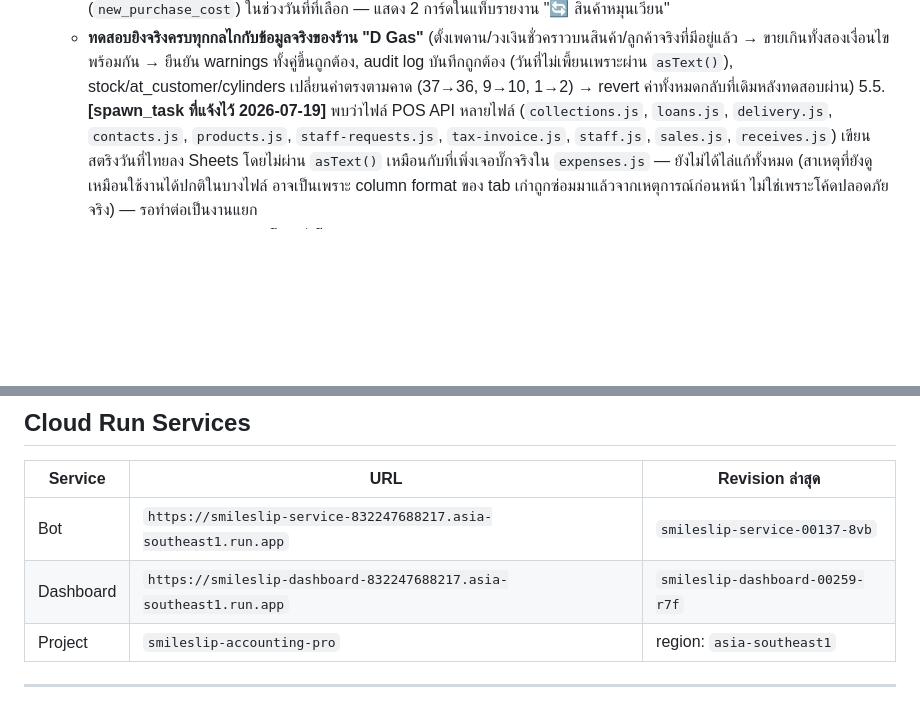
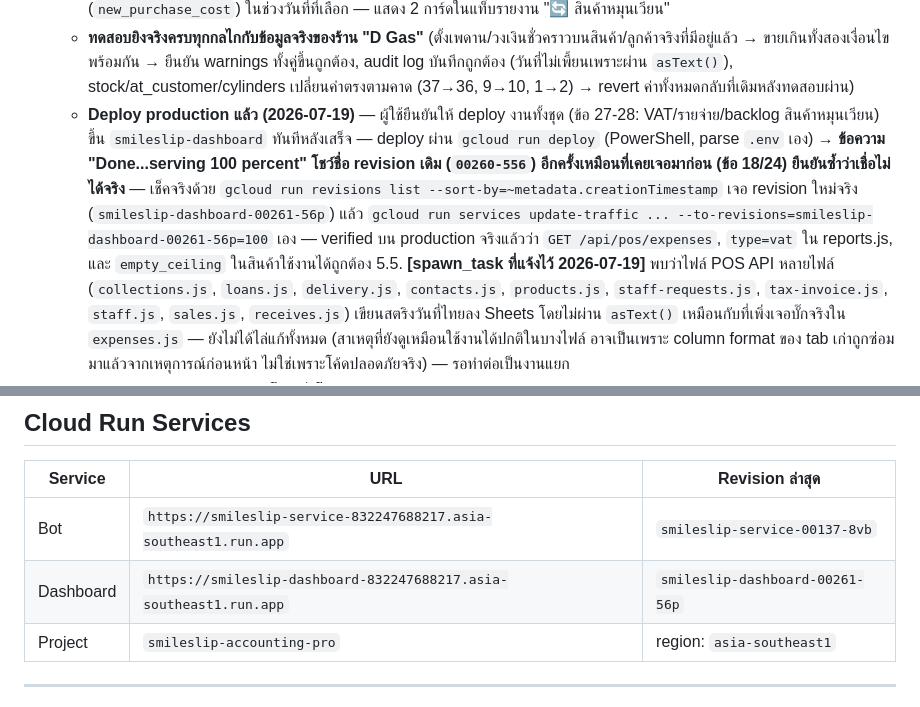
Before and after one commit to siam2smile/smile-slip, a Markdown page: CLAUDE.md, 2 parts joined by grey strips. GitHub-like rendering; blank space fills up the shorter version.

Commit message:
docs: บันทึกผลการ deploy production (VAT/รายจ่าย/backlog สินค้าหมุนเวียน)
deploy smileslip-dashboard สำเร็จ — revision จริง smileslip-dashboard-00261-56p
(ข้อความ deploy โชว์ revision เดิมผิดอีกครั้ง ต้องเช็คด้วย revisions list เหมือนเดิม)
traffic pin 100% แล้ว + verified บน production จริงว่า endpoint ใหม่ทั้งหมดทำงานถูกต้อง

Co-Authored-By: Claude Sonnet 5 <noreply@anthropic.com>

```diff
--- a/CLAUDE.md
+++ b/CLAUDE.md
@@ -131,6 +131,7 @@ Smile Slip Pro คือ B2B SaaS สำหรับร้านค้าแล
     - **แยกรายการแลกเปลี่ยน/ยืมบนใบเสร็จ** — `itemsWithReturns` ใน `pos.js` (handleCheckout) ใส่ `returned_qty` ให้สินค้าหมุนเวียนทุกชิ้นเสมอ (แม้เป็น 0 ตอนยืมเต็มจำนวน — เดิมใส่เฉพาะตอนมีการคืนเท่านั้น ทำให้เคส "ยืมเต็มจำนวน" แยกไม่ออกจากสินค้าไม่หมุนเวียนบนใบเสร็จ) → `buildReceiptHtml()` แสดงบรรทัดย่อย "↔️ แลกเปลี่ยน X" และ/หรือ "📦 ยืม Y (ยังไม่คืน)" ต่อรายการอัตโนมัติ
     - **รายงานต้นทุนรีฟิลแยกจากต้นทุนซื้อใหม่** — ขยาย `type=cyclical` ใน `api/pos/reports.js` ให้อ่าน tab "รับสินค้า" ด้วย แยกยอดต้นทุน (ก่อน VAT) ของรายการที่เป็น SKU ประเภทหมุนเวียน (`refill_cost`) ออกจากรายการสินค้าประเภทอื่น (`new_purchase_cost`) ในช่วงวันที่ที่เลือก — แสดง 2 การ์ดในแท็บรายงาน "🔄 สินค้าหมุนเวียน"
     - **ทดสอบยิงจริงครบทุกกลไกกับข้อมูลจริงของร้าน "D Gas"** (ตั้งเพดาน/วงเงินชั่วคราวบนสินค้า/ลูกค้าจริงที่มีอยู่แล้ว → ขายเกินทั้งสองเงื่อนไขพร้อมกัน → ยืนยัน warnings ทั้งคู่ขึ้นถูกต้อง, audit log บันทึกถูกต้อง (วันที่ไม่เพี้ยนเพราะผ่าน `asText()`), stock/at_customer/cylinders เปลี่ยนค่าตรงตามคาด (37→36, 9→10, 1→2) → revert ค่าทั้งหมดกลับที่เดิมหลังทดสอบผ่าน)
+    - **Deploy production แล้ว (2026-07-19)** — ผู้ใช้ยืนยันให้ deploy งานทั้งชุด (ข้อ 27-28: VAT/รายจ่าย/backlog สินค้าหมุนเวียน) ขึ้น `smileslip-dashboard` ทันทีหลังเสร็จ — deploy ผ่าน `gcloud run deploy` (PowerShell, parse `.env` เอง) → **ข้อความ "Done...serving 100 percent" โชว์ชื่อ revision เดิม (`00260-556`) อีกครั้งเหมือนที่เคยเจอมาก่อน (ข้อ 18/24) ยืนยันซ้ำว่าเชื่อไม่ได้จริง** — เช็คจริงด้วย `gcloud run revisions list --sort-by=~metadata.creationTimestamp` เจอ revision ใหม่จริง (`smileslip-dashboard-00261-56p`) แล้ว `gcloud run services update-traffic ... --to-revisions=smileslip-dashboard-00261-56p=100` เอง — verified บน production จริงแล้วว่า `GET /api/pos/expenses`, `type=vat` ใน reports.js, และ `empty_ceiling` ในสินค้าใช้งานได้ถูกต้อง
 5.5. **[spawn_task ที่แจ้งไว้ 2026-07-19]** พบว่าไฟล์ POS API หลายไฟล์ (`collections.js`, `loans.js`, `delivery.js`, `contacts.js`, `products.js`, `staff-requests.js`, `tax-invoice.js`, `staff.js`, `sales.js`, `receives.js`) เขียนสตริงวันที่ไทยลง Sheets โดยไม่ผ่าน `asText()` เหมือนกับที่เพิ่งเจอบั๊กจริงใน `expenses.js` — ยังไม่ได้ไล่แก้ทั้งหมด (สาเหตุที่ยังดูเหมือนใช้งานได้ปกติในบางไฟล์ อาจเป็นเพราะ column format ของ tab เก่าถูกซ่อมมาแล้วจากเหตุการณ์ก่อนหน้า ไม่ใช่เพราะโค้ดปลอดภัยจริง) — รอทำต่อเป็นงานแยก
 6. **แก้ 5 ข้อจาก punch list ตรวจสอบโค้ดเต็มโปรเจกต์ (commit `e01c927`):**
    - **Stripe webhook idempotency** — เพิ่ม insert `event.id` ลงตาราง `stripe_processed_events` ก่อนประมวลผลทุกครั้ง ถ้า insert ชนซ้ำ (unique violation, code `23505`) แปลว่าเคยประมวลผลไปแล้ว ข้ามได้เลย ถ้า error เป็นแบบอื่น (เช่น ตารางยังไม่ถูกสร้าง) จะ fail-open ทำงานต่อไปเหมือนเดิมกันไม่ให้ checkout พังทั้งระบบ — **สร้างตาราง `stripe_processed_events` แล้ว (verified 2026-07-16 ผ่าน REST query) กันซ้ำได้จริงแล้ว ไม่ fail-open อีกต่อไป**
@@ -179,7 +180,7 @@ Smile Slip Pro คือ B2B SaaS สำหรับร้านค้าแล
 | Service | URL | Revision ล่าสุด |
 |---------|-----|----------------|
 | Bot | `https://smileslip-service-832247688217.asia-southeast1.run.app` | `smileslip-service-00137-8vb` |
-| Dashboard | `https://smileslip-dashboard-832247688217.asia-southeast1.run.app` | `smileslip-dashboard-00259-r7f` |
+| Dashboard | `https://smileslip-dashboard-832247688217.asia-southeast1.run.app` | `smileslip-dashboard-00261-56p` |
 | Project | `smileslip-accounting-pro` | region: `asia-southeast1` |
 
 ---
```
